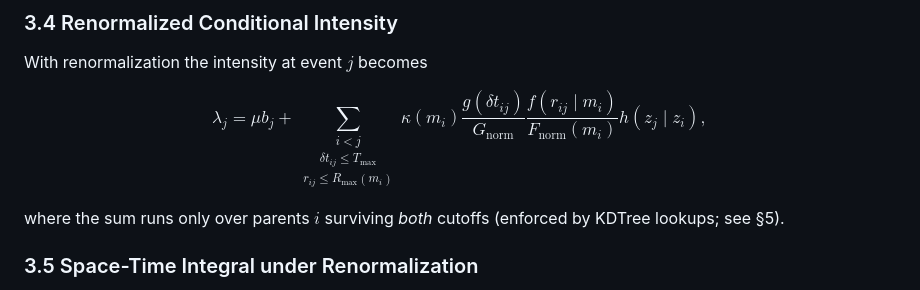
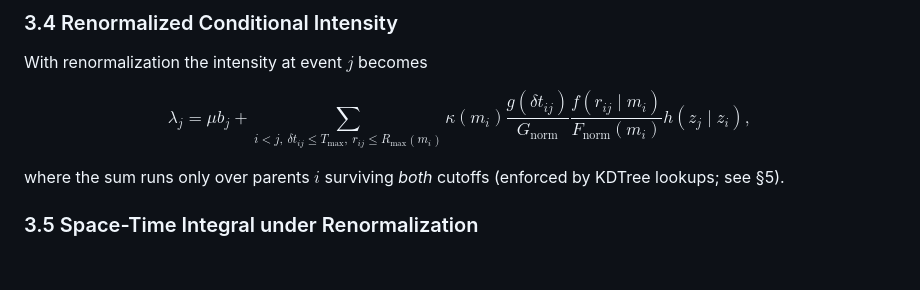
Before and after one commit to naufal012/etas-python, a Markdown page: MODEL.md, the part around the change. Drawn GitHub-style; blank space fills up the shorter version.

```diff
--- a/MODEL.md
+++ b/MODEL.md
@@ -173,9 +173,7 @@ With renormalization the intensity at event $j$ becomes
 $$
 \lambda_j
 = \mu b_j +
-   \sum_{\substack{i<j\\
-                 \delta t_{ij}\le T_{\max}\\
-                 r_{ij}\le R_{\max}(m_i)}}
+   \sum_{i<j,\ \delta t_{ij}\le T_{\max},\ r_{ij}\le R_{\max}(m_i)}
    \kappa(m_i)
    \frac{g(\delta t_{ij})}{G_{\text{norm}}}
    \frac{f(r_{ij}\mid m_i)}{F_{\text{norm}}(m_i)}
```
